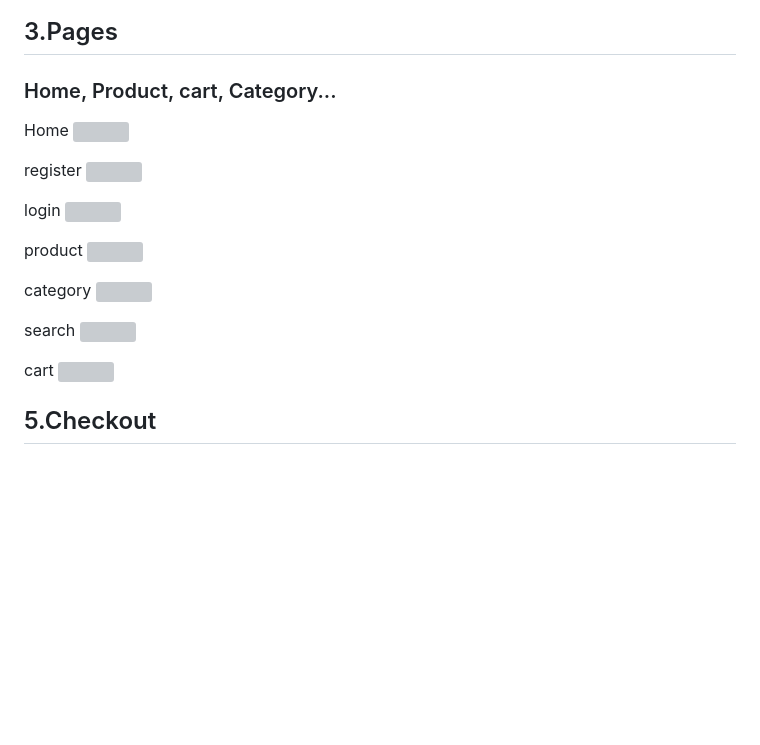
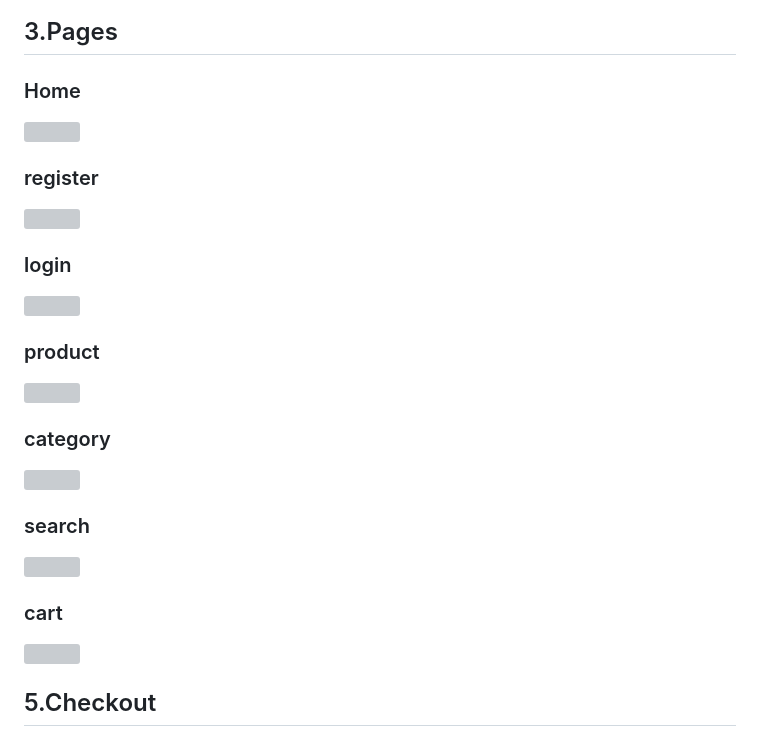
Before and after one commit to RichieXie5566/Django-Learning, a Markdown page: README.md, the part around the change. Drawn GitHub-style; blank space fills up the shorter version; grey boxes are pictures that could not be loaded.

Commit message:
More adjusting pics

```diff
--- a/README.md
+++ b/README.md
@@ -236,35 +236,27 @@ CSRF_TRUSTED_ORIGINS = ['https://django-ecom-app-production-d8d0.up.railway.app'
 
 
 ## 3.Pages
-### Home, Product, cart, Category...
-Home
+
+### Home
 <img src="https://imgur.com/Hdy8sJQ.jpeg" width="700">
 
-
-register
+### register
 <img src="https://imgur.com/tKLqKWP.jpeg" width="700">
 
-
-login
+### login
 <img src="https://imgur.com/o9CyKa7.jpeg" width="700">
 
-
-product
+### product
 <img src="https://imgur.com/dEmMwZB.jpeg" width="700">
 
-
-category
+### category
 <img src="https://imgur.com/Le4Ncno.jpeg" width="700">
 
-
-search
+### search
 <img src="https://imgur.com/CK2ZebU.jpeg" width="700">
 
-
-cart
+### cart
 <img src="https://imgur.com/92XoXvz.jpeg" width="700">
-
-
 
 ## 5.Checkout
 ### Checkout -->Billing_info -->Process_order -->Payment_success or Payment_failed
```
